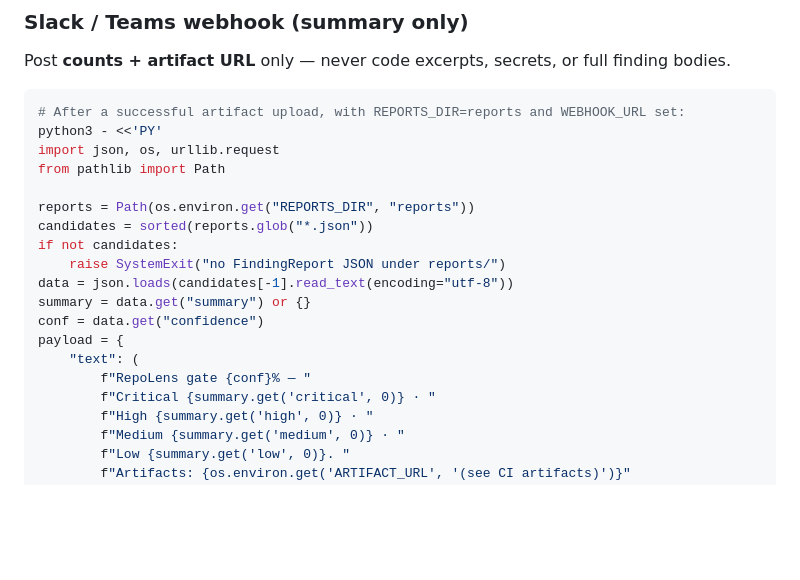
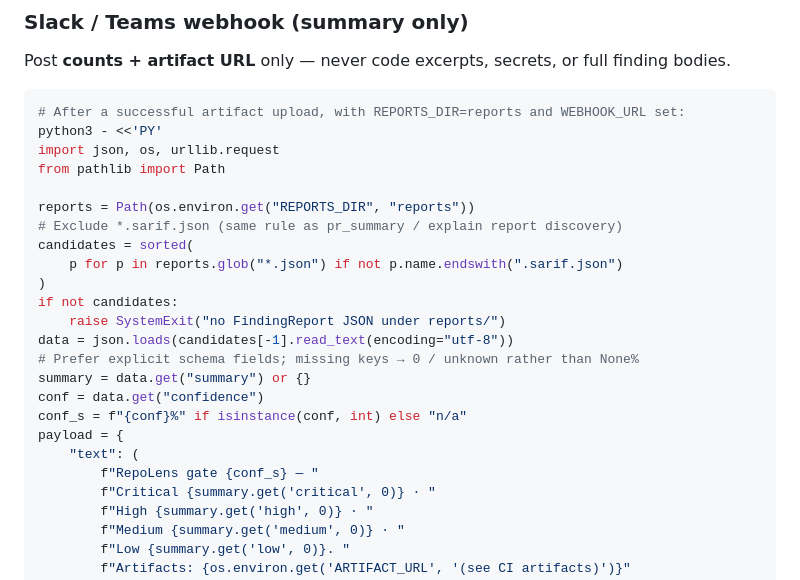
Before and after one commit to vksvicky/RepoLens, a Markdown page: docs/ci.md, the part around the change. Rendered like a GitHub page; blank space fills up the shorter version.

Commit message:
fix(docs): exclude SARIF JSON from Phase 7 webhook helper
Match pr_summary/explain discovery so --sarif does not make the recipe
pick *.sarif.json and emit a zero-count / None% gate notification.

```diff
--- a/docs/ci.md
+++ b/docs/ci.md
@@ -374,15 +374,20 @@ import json, os, urllib.request
 from pathlib import Path
 
 reports = Path(os.environ.get("REPORTS_DIR", "reports"))
-candidates = sorted(reports.glob("*.json"))
+# Exclude *.sarif.json (same rule as pr_summary / explain report discovery)
+candidates = sorted(
+    p for p in reports.glob("*.json") if not p.name.endswith(".sarif.json")
+)
 if not candidates:
     raise SystemExit("no FindingReport JSON under reports/")
 data = json.loads(candidates[-1].read_text(encoding="utf-8"))
+# Prefer explicit schema fields; missing keys → 0 / unknown rather than None%
 summary = data.get("summary") or {}
 conf = data.get("confidence")
+conf_s = f"{conf}%" if isinstance(conf, int) else "n/a"
 payload = {
     "text": (
-        f"RepoLens gate {conf}% — "
+        f"RepoLens gate {conf_s} — "
         f"Critical {summary.get('critical', 0)} · "
         f"High {summary.get('high', 0)} · "
         f"Medium {summary.get('medium', 0)} · "
```
